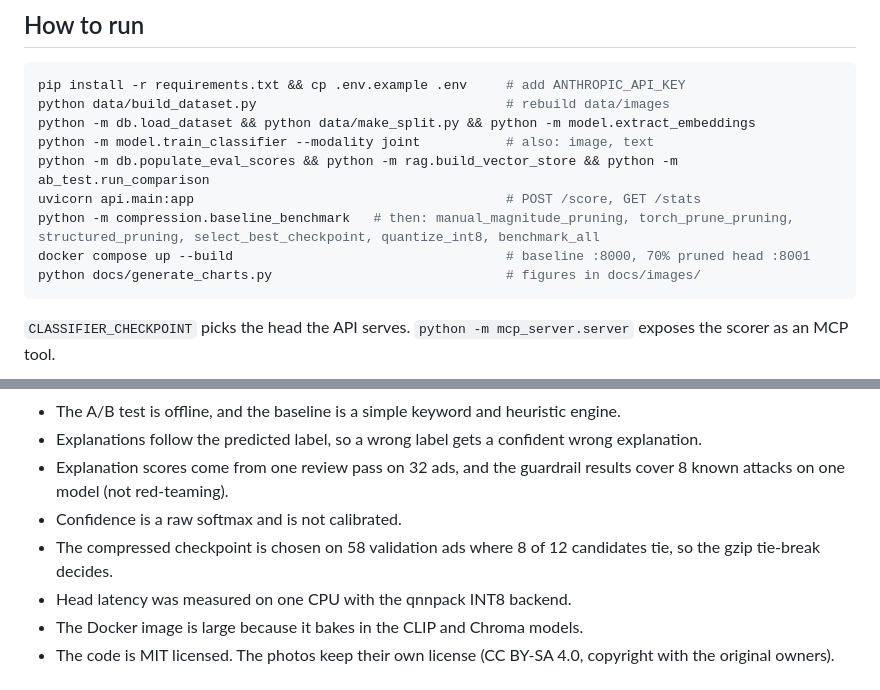
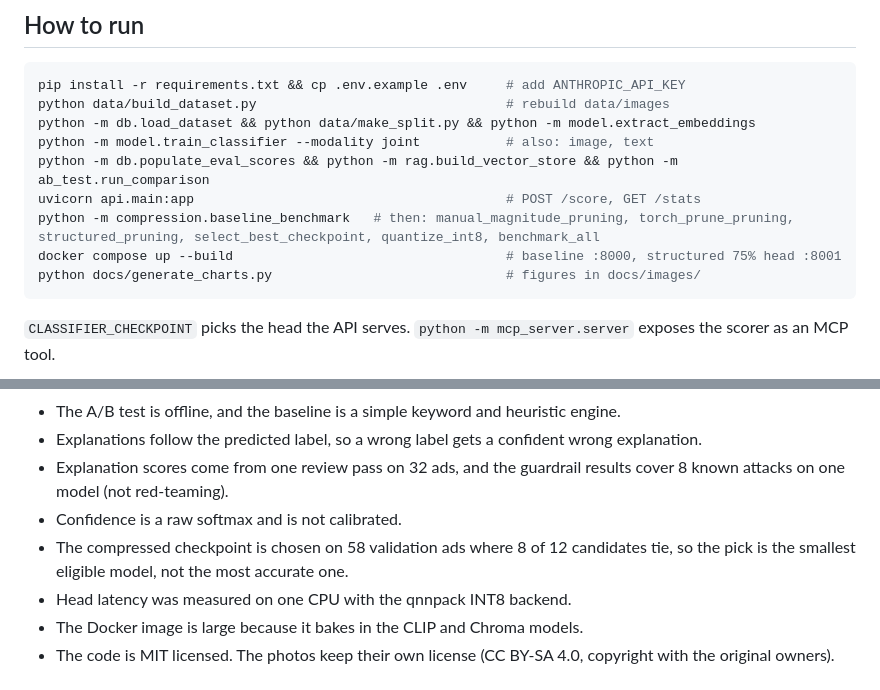
Before and after one commit to Niveditha-04/Multimodal-Ad-quality-scorer, a Markdown page: README.md, 2 parts joined by grey strips. Rendered like a GitHub page.

````diff
--- a/README.md
+++ b/README.md
@@ -135,7 +135,7 @@ python -m model.train_classifier --modality joint           # also: image, text
 python -m db.populate_eval_scores && python -m rag.build_vector_store && python -m ab_test.run_comparison
 uvicorn api.main:app                                        # POST /score, GET /stats
 python -m compression.baseline_benchmark   # then: manual_magnitude_pruning, torch_prune_pruning, structured_pruning, select_best_checkpoint, quantize_int8, benchmark_all
-docker compose up --build                                   # baseline :8000, 70% pruned head :8001
+docker compose up --build                                   # baseline :8000, structured 75% head :8001
 python docs/generate_charts.py                              # figures in docs/images/
 ```
 
@@ -149,7 +149,7 @@ python docs/generate_charts.py                              # figures in docs/im
 - Explanations follow the predicted label, so a wrong label gets a confident wrong explanation.
 - Explanation scores come from one review pass on 32 ads, and the guardrail results cover 8 known attacks on one model (not red-teaming).
 - Confidence is a raw softmax and is not calibrated.
-- The compressed checkpoint is chosen on 58 validation ads where 8 of 12 candidates tie, so the gzip tie-break decides.
+- The compressed checkpoint is chosen on 58 validation ads where 8 of 12 candidates tie, so the pick is the smallest eligible model, not the most accurate one.
 - Head latency was measured on one CPU with the qnnpack INT8 backend.
 - The Docker image is large because it bakes in the CLIP and Chroma models.
 - The code is MIT licensed. The photos keep their own license (CC BY-SA 4.0, copyright with the original owners).
````
Also changed, not shown: other parts of README.md (+10 -10 lines), docs/images/compression_accuracy.png, 15 other files.
